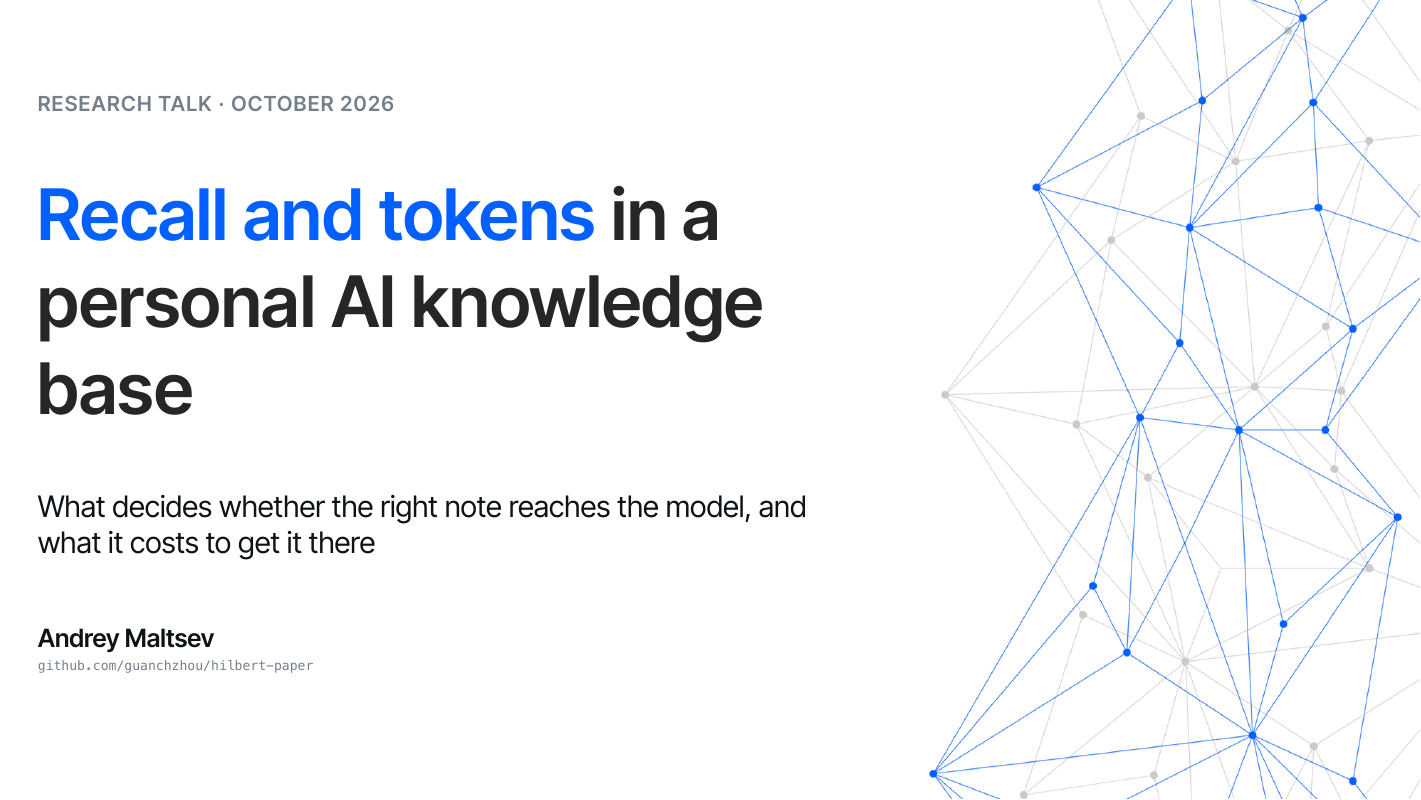
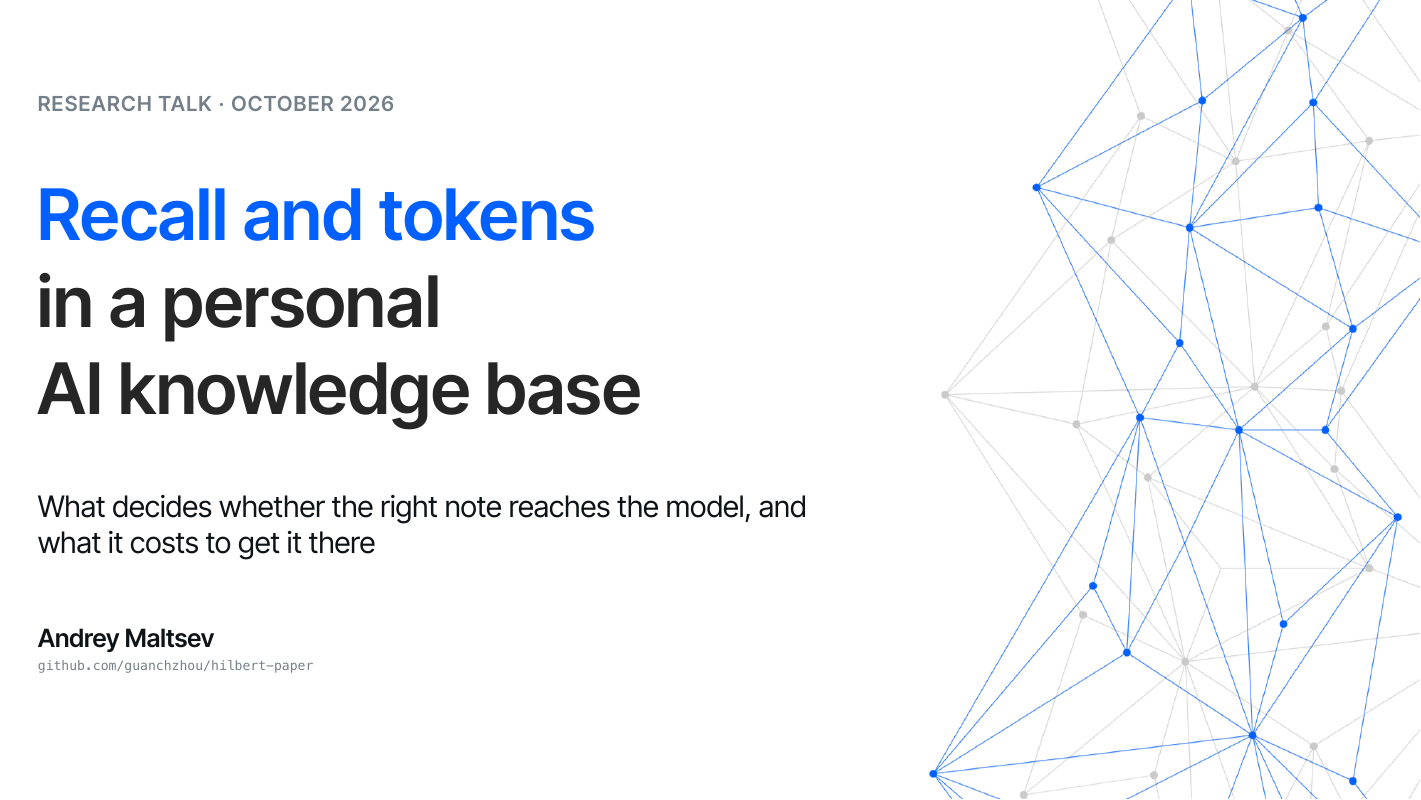
Before and after one commit to guanchzhou/hilbert-paper, a Typst document (slides/slides.typ): page 1 of 22. The pictures show the PDF file slides/slides.pdf that the author committed with the source.

Commit message:
docs(slides): break the title into three lines

```diff
--- a/slides/slides.typ
+++ b/slides/slides.typ
@@ -283,7 +283,7 @@
   #block(width: 20cm)[
     #text(size: 14pt, weight: 600, fill: muted, tracking: 0.06em)[RESEARCH TALK · OCTOBER 2026]
     #v(0.4cm)
-    #text(size: 48pt, weight: 600, fill: rgb("#262626"))[#hl[Recall and tokens] in a personal AI knowledge base]
+    #text(size: 48pt, weight: 600, fill: rgb("#262626"))[#hl[Recall and tokens] \ in a personal \ AI knowledge base]
     #v(0.5cm)
     #text(size: 20pt, weight: 400)[What decides whether the right note reaches the model, and what it costs to get it there]
     #v(1.2cm)
```
Also changed, not shown: slides/slides.pdf.
